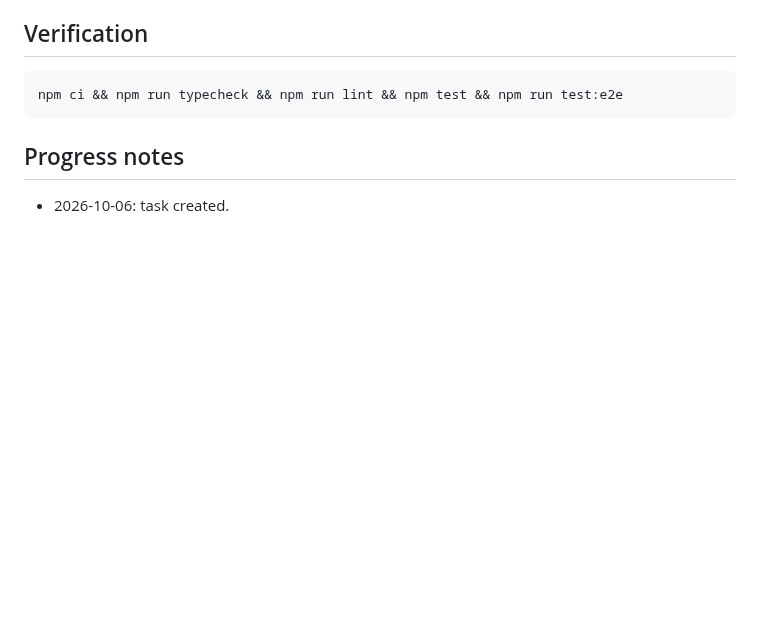
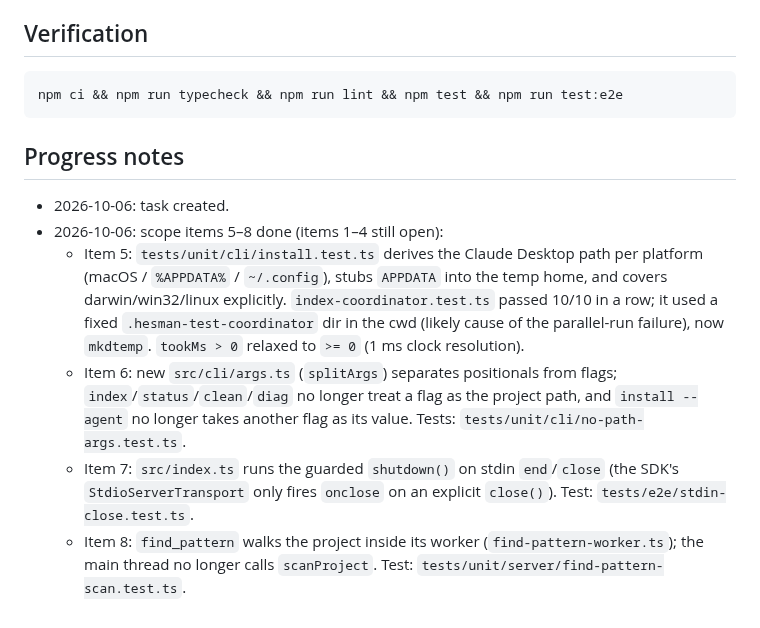
Before and after one commit to ocsen-hoc-code/hesman-mcp, a Markdown page: tasks/M0-12-m0-gate.md, the part around the change. Drawn GitHub-style; blank space fills up the shorter version.

Commit message:
docs(tasks): record M0-12 progress on items 5-8
Co-Authored-By: Claude Opus 5.5 (1M context) <noreply@anthropic.com>

```diff
--- a/tasks/M0-12-m0-gate.md
+++ b/tasks/M0-12-m0-gate.md
@@ -47,3 +47,8 @@ npm ci && npm run typecheck && npm run lint && npm test && npm run test:e2e
 ## Progress notes
 
 - 2026-10-06: task created.
+- 2026-10-06: scope items 5–8 done (items 1–4 still open):
+  - Item 5: `tests/unit/cli/install.test.ts` derives the Claude Desktop path per platform (macOS / `%APPDATA%` / `~/.config`), stubs `APPDATA` into the temp home, and covers darwin/win32/linux explicitly. `index-coordinator.test.ts` passed 10/10 in a row; it used a fixed `.hesman-test-coordinator` dir in the cwd (likely cause of the parallel-run failure), now `mkdtemp`. `tookMs > 0` relaxed to `>= 0` (1 ms clock resolution).
+  - Item 6: new `src/cli/args.ts` (`splitArgs`) separates positionals from flags; `index`/`status`/`clean`/`diag` no longer treat a flag as the project path, and `install --agent` no longer takes another flag as its value. Tests: `tests/unit/cli/no-path-args.test.ts`.
+  - Item 7: `src/index.ts` runs the guarded `shutdown()` on stdin `end`/`close` (the SDK's `StdioServerTransport` only fires `onclose` on an explicit `close()`). Test: `tests/e2e/stdin-close.test.ts`.
+  - Item 8: `find_pattern` walks the project inside its worker (`find-pattern-worker.ts`); the main thread no longer calls `scanProject`. Test: `tests/unit/server/find-pattern-scan.test.ts`.
```
